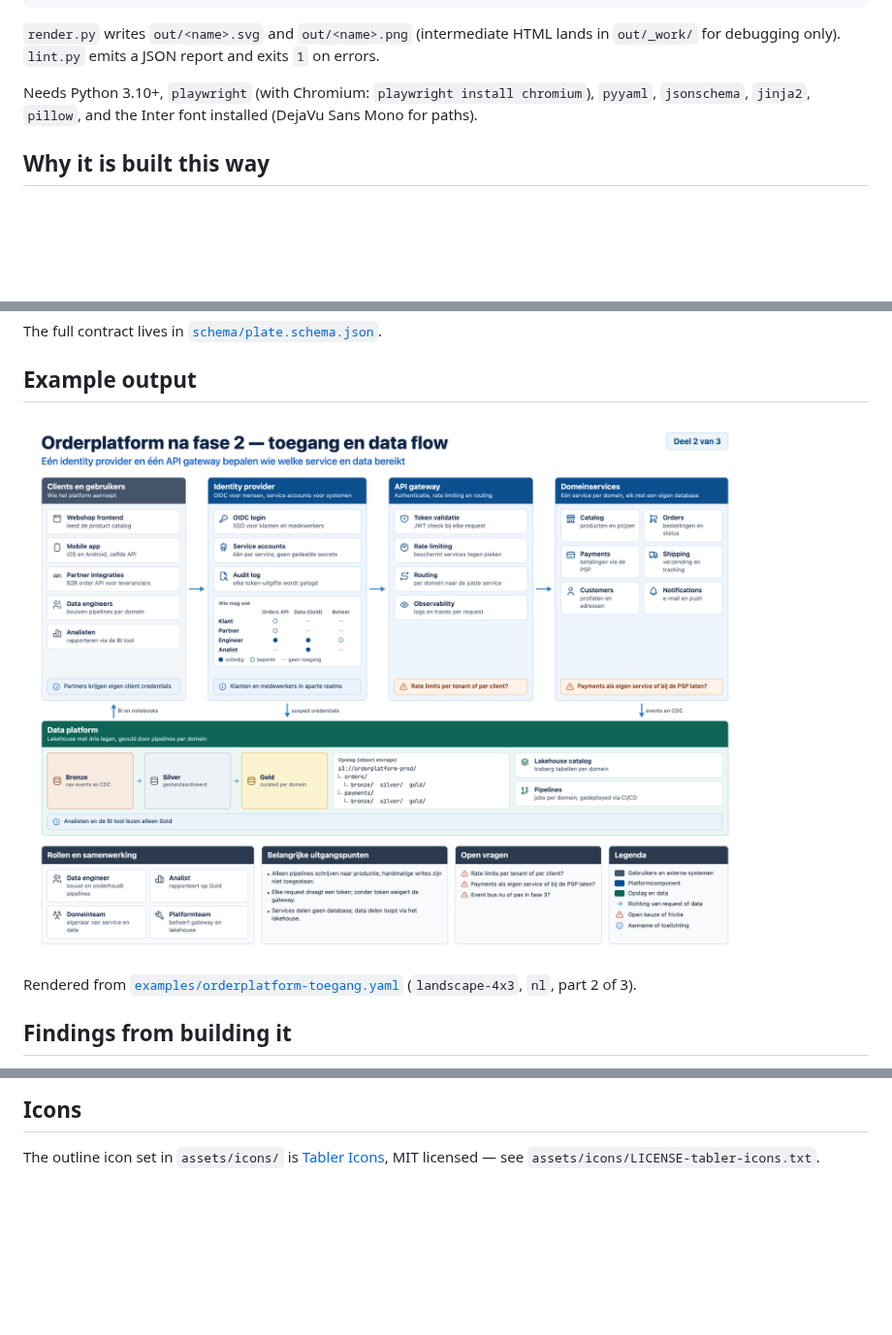
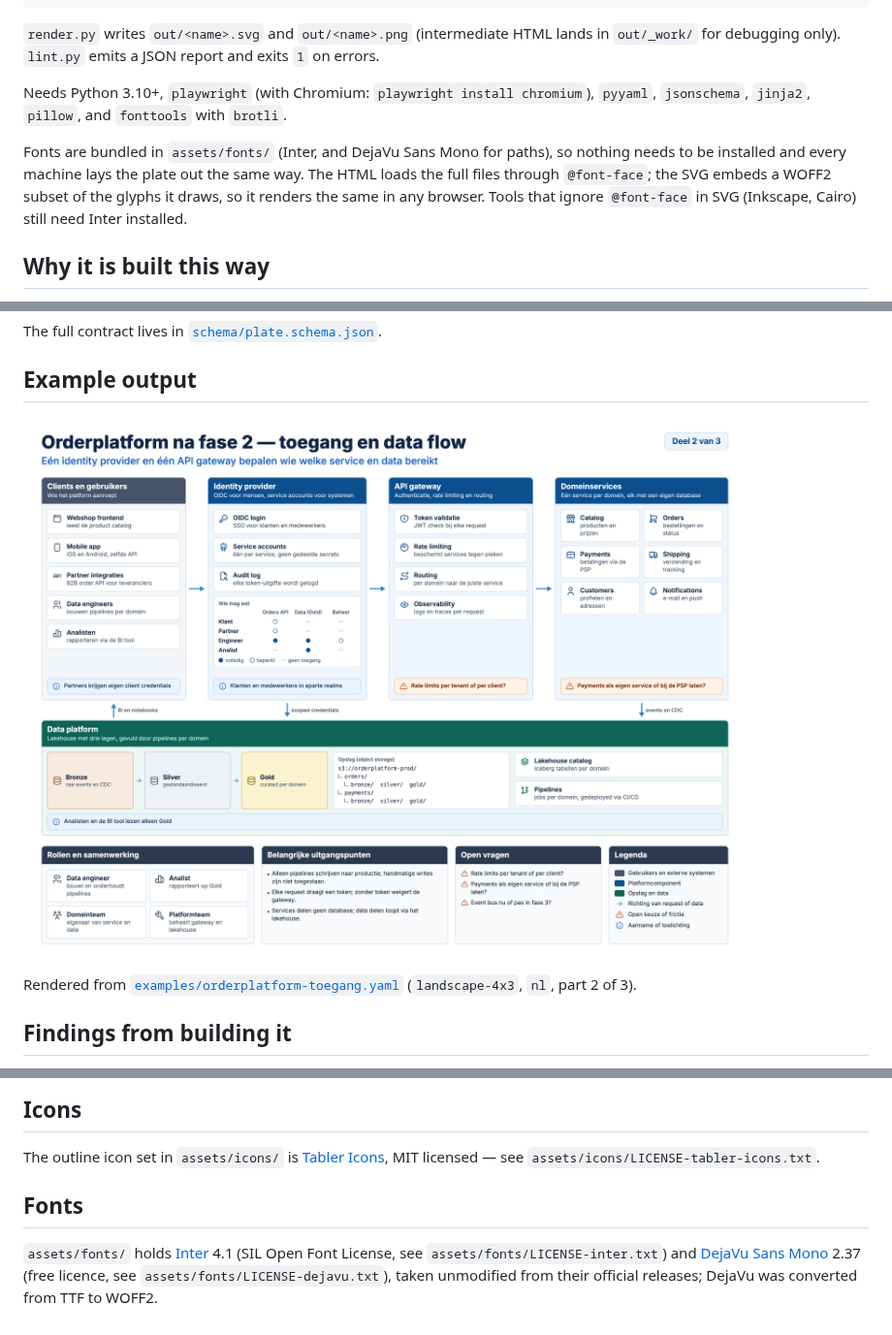
Before and after one commit to mblaauw/schemantic, a Markdown page: README.md, 3 parts joined by grey strips. Shown at 97% size. GitHub-like rendering; pictures changed too: assets/example-orderplatform.png; blank space fills up the shorter version.

```diff
--- a/README.md
+++ b/README.md
@@ -27,8 +27,13 @@ python3 scripts/lint.py   examples/orderplatform-toegang.yaml --out out
 `out/_work/` for debugging only). `lint.py` emits a JSON report and exits `1` on errors.
 
 Needs Python 3.10+, `playwright` (with Chromium: `playwright install chromium`),
-`pyyaml`, `jsonschema`, `jinja2`, `pillow`, and the Inter font installed
-(DejaVu Sans Mono for paths).
+`pyyaml`, `jsonschema`, `jinja2`, `pillow`, and `fonttools` with `brotli`.
+
+Fonts are bundled in `assets/fonts/` (Inter, and DejaVu Sans Mono for paths), so nothing
+needs to be installed and every machine lays the plate out the same way. The HTML loads
+the full files through `@font-face`; the SVG embeds a WOFF2 subset of the glyphs it draws,
+so it renders the same in any browser. Tools that ignore `@font-face` in SVG (Inkscape,
+Cairo) still need Inter installed.
 
 ## Why it is built this way
 
@@ -109,3 +115,10 @@ Rendered from [`examples/orderplatform-toegang.yaml`](examples/orderplatform-toe
 
 The outline icon set in `assets/icons/` is [Tabler Icons](https://tabler.io/icons), MIT licensed —
 see `assets/icons/LICENSE-tabler-icons.txt`.
+
+## Fonts
+
+`assets/fonts/` holds [Inter](https://rsms.me/inter/) 4.1 (SIL Open Font License, see
+`assets/fonts/LICENSE-inter.txt`) and [DejaVu Sans Mono](https://dejavu-fonts.github.io/) 2.37
+(free licence, see `assets/fonts/LICENSE-dejavu.txt`), taken unmodified from their official
+releases; DejaVu was converted from TTF to WOFF2.
```
Also changed, not shown: other parts of README.md (+1 -0 lines), 10 other files.
